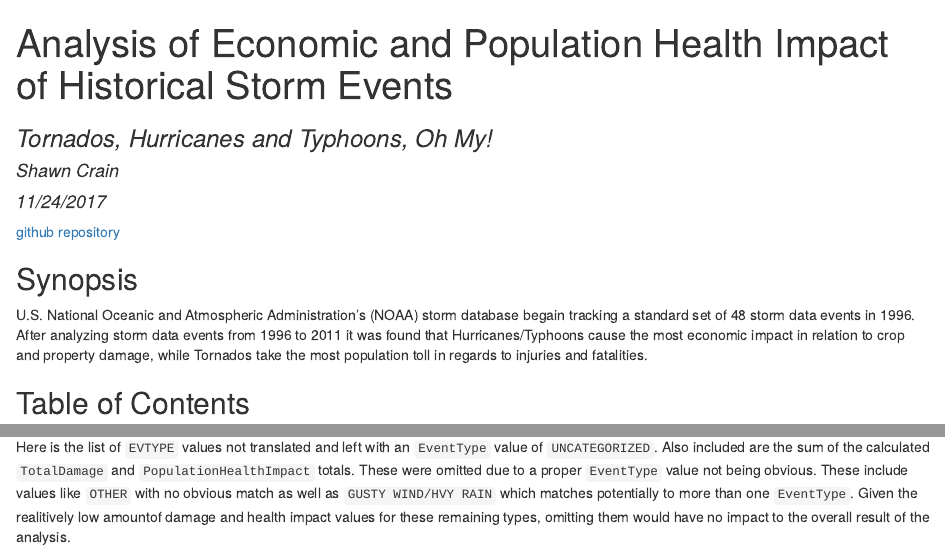
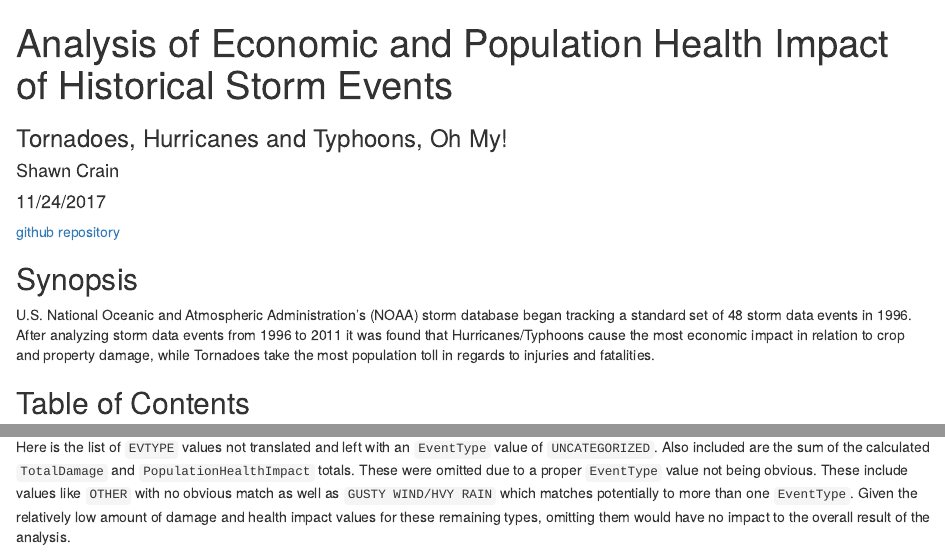
Before and after one commit to scrain/reproducible-research-project-2, an R Markdown document (storm-data.Rmd): the page in a window 1100 px wide, from its top, and a second part further down, joined at a grey line. The pictures show the output file storm-data.html that the author committed with the source, opened offline.

Commit message:
spelling fixes

````diff
--- a/storm-data.Rmd
+++ b/storm-data.Rmd
@@ -1,6 +1,6 @@
 ---
 title: "Analysis of Economic and Population Health Impact of Historical Storm Events"
-subtitle: "Tornados, Hurricanes and Typhoons, Oh My!"
+subtitle: "Tornadoes, Hurricanes and Typhoons, Oh My!"
 author: "Shawn Crain"
 date: "11/24/2017"
 output:
@@ -24,10 +24,10 @@ knitr::opts_chunk$set(echo = TRUE, warning = FALSE)
 
 ## Synopsis
 
-U.S. National Oceanic and Atmospheric Administration's (NOAA) storm database begain tracking a standard
+U.S. National Oceanic and Atmospheric Administration's (NOAA) storm database began tracking a standard
 set of 48 storm data events in 1996.  After analyzing storm data events from 1996 to 2011 it was found
 that Hurricanes/Typhoons cause the most economic impact in relation to crop and property damage, while
-Tornados take the most population toll in regards to injuries and fatalities.
+Tornadoes take the most population toll in regards to injuries and fatalities.
 
 ## Table of Contents
 
@@ -497,7 +497,7 @@ Here is the list of `EVTYPE` values not translated and left with an `EventType`
 Also included are the sum of the calculated `TotalDamage` and `PopulationHealthImpact` totals.  These were
 omitted due to a proper `EventType` value not being obvious.  These include values like `OTHER` with no
 obvious match as well as `GUSTY WIND/HVY RAIN` which matches potentially to more than one `EventType`.
-Given the realitively low amountof damage and health impact values for these remaining types, omitting
+Given the relatively low amount of damage and health impact values for these remaining types, omitting
 them would have no impact to the overall result of the analysis.
 
 ```{r uncategorizedEVTYPES, cache = TRUE}
````
Also changed, not shown: storm-data.html, storm-data_files/figure-html/damageByEventAndYear-1.png, storm-data_files/figure-html/healthImpactByEventAndYear-1.png, storm-data.Rmd (8 more changed lines).
